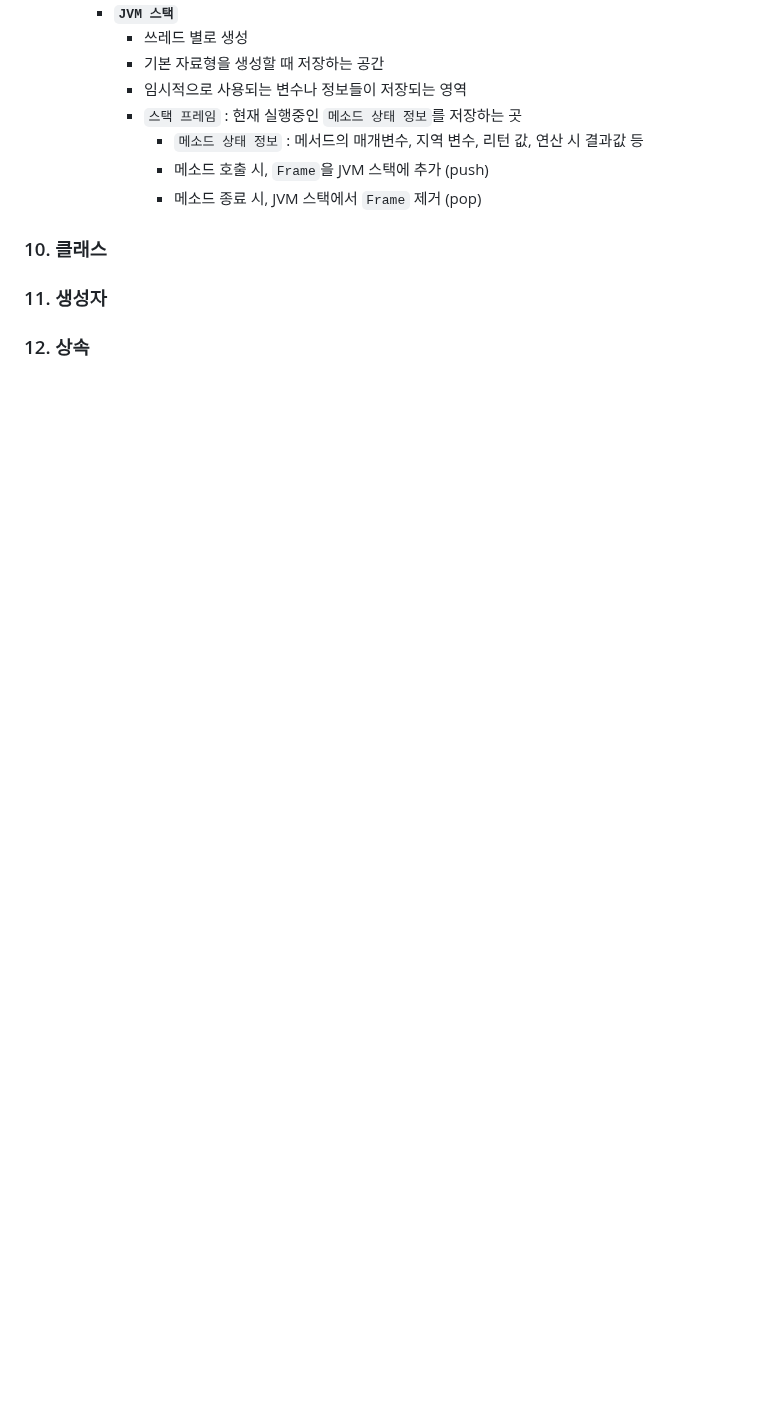
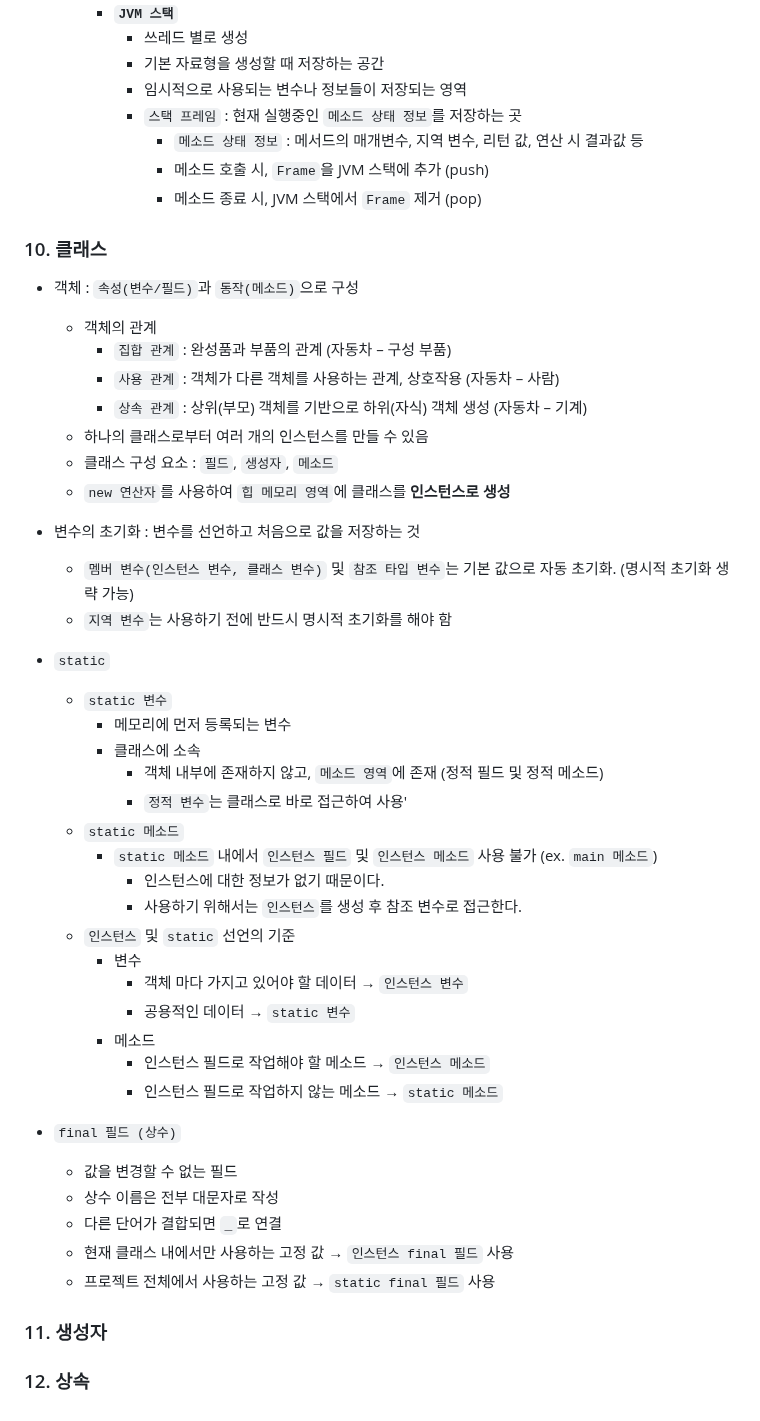
Before and after one commit to NamSangwon/LG_CNS_AM_INSPIRE_CAMP_2, a Markdown page: Week3.md, the part around the change. Drawn GitHub-style; blank space fills up the shorter version.

```diff
--- a/Week3.md
+++ b/Week3.md
@@ -664,6 +664,43 @@
           + 메소드 종료 시, JVM 스택에서 `Frame` 제거 (pop)
 
 ### 10. 클래스
+  + 객체 : `속성(변수/필드)`과 `동작(메소드)`으로 구성
+    + 객체의 관계
+      + `집합 관계` : 완성품과 부품의 관계 (자동차 – 구성 부품)
+      + `사용 관계` : 객체가 다른 객체를 사용하는 관계, 상호작용 (자동차 – 사람)
+      + `상속 관계` : 상위(부모) 객체를 기반으로 하위(자식) 객체 생성 (자동차 – 기계)
+    + 하나의 클래스로부터 여러 개의 인스턴스를 만들 수 있음
+    + 클래스 구성 요소 : `필드`, `생성자`, `메소드`
+    + `new 연산자`를 사용하여 `힙 메모리 영역`에 클래스를 **인스턴스로 생성**
+
+  + 변수의 초기화 : 변수를 선언하고 처음으로 값을 저장하는 것
+    + `멤버 변수(인스턴스 변수, 클래스 변수)` 및 `참조 타입 변수`는 기본 값으로 자동 초기화. (명시적 초기화 생략 가능)
+    + `지역 변수`는 사용하기 전에 반드시 명시적 초기화를 해야 함
+
+  + `static`
+    + `static 변수`
+      + 메모리에 먼저 등록되는 변수
+      + 클래스에 소속
+        + 객체 내부에 존재하지 않고, `메소드 영역`에 존재 (정적 필드 및 정적 메소드)
+        + `정적 변수`는 클래스로 바로 접근하여 사용'
+    + `static 메소드`
+      + `static 메소드` 내에서 `인스턴스 필드` 및 `인스턴스 메소드` 사용 불가 (ex. `main 메소드`)
+        + 인스턴스에 대한 정보가 없기 때문이다.
+        + 사용하기 위해서는 `인스턴스`를 생성 후 참조 변수로 접근한다.
+    + `인스턴스` 및 `static` 선언의 기준
+      + 변수
+        + 객체 마다 가지고 있어야 할 데이터 &rarr; `인스턴스 변수`
+        + 공용적인 데이터 &rarr; `static 변수`
+      + 메소드
+        + 인스턴스 필드로 작업해야 할 메소드 &rarr; `인스턴스 메소드`
+        + 인스턴스 필드로 작업하지 않는 메소드 &rarr; `static 메소드`
+
+  + `final 필드 (상수)`
+    + 값을 변경할 수 없는 필드
+    + 상수 이름은 전부 대문자로 작성
+    + 다른 단어가 결합되면 `_`로 연결
+    + 현재 클래스 내에서만 사용하는 고정 값 &rarr; `인스턴스 final 필드` 사용
+    + 프로젝트 전체에서 사용하는 고정 값 &rarr; `static final 필드` 사용
 
 ### 11. 생성자
 
```
